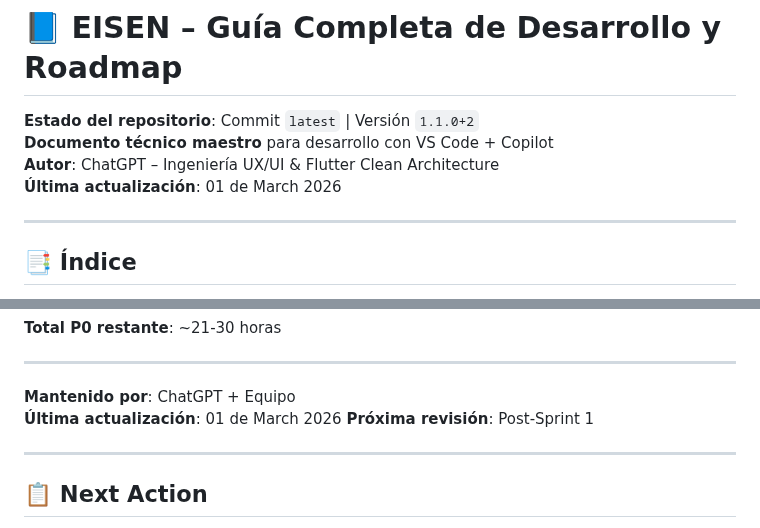
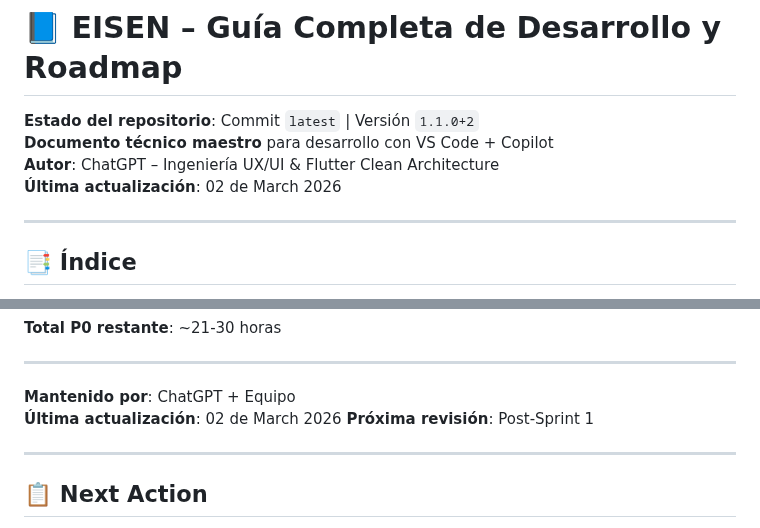
Before and after one commit to eliezeramaya/eisen, a Markdown page: docs/project_status.md, 2 parts joined by grey strips. Rendered like a GitHub page.

Commit message:
🤖 Auto-update project status [2026-03-02]
- Updated metrics and progress
- Automated daily update

```diff
--- a/docs/project_status.md
+++ b/docs/project_status.md
@@ -3,7 +3,7 @@
 **Estado del repositorio**: Commit `latest` | Versión `1.1.0+2`
 **Documento técnico maestro** para desarrollo con VS Code + Copilot
 **Autor**: ChatGPT – Ingeniería UX/UI & Flutter Clean Architecture
-**Última actualización**: 01 de March 2026
+**Última actualización**: 02 de March 2026
 
 ---
 
@@ -2570,7 +2570,7 @@ Este documento representa el estado completo del proyecto **Eisen** con las últ
 ---
 
 **Mantenido por**: ChatGPT + Equipo
-**Última actualización**: 01 de March 2026
+**Última actualización**: 02 de March 2026
 **Próxima revisión**: Post-Sprint 1
 
 ---
```
